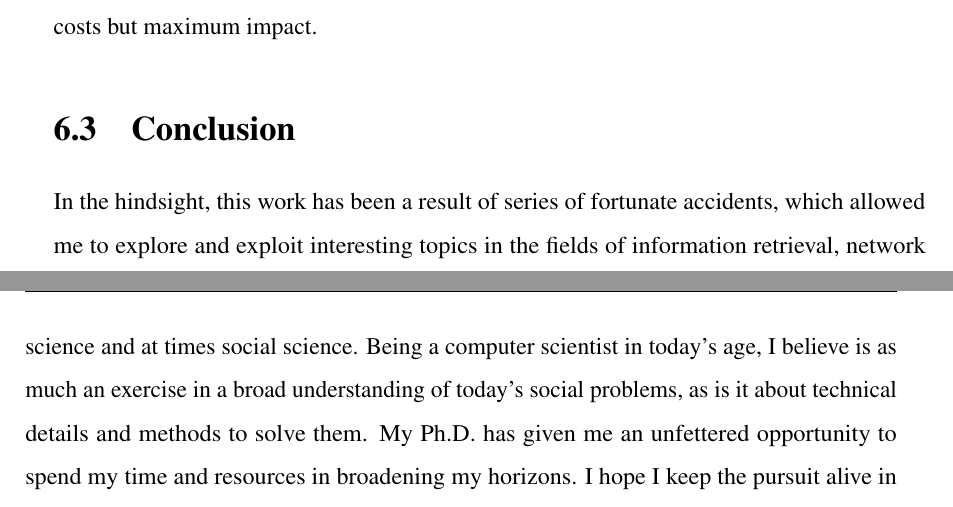
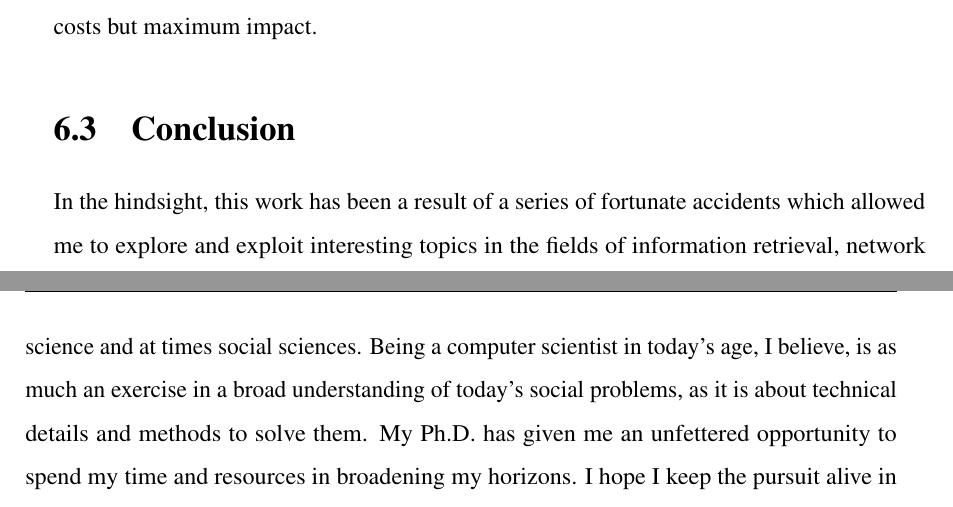
Before and after one commit to sagarjoglekar/DissertationPhD, a LaTeX thesis (thesis.tex, which reads Chapter6/chapter6.tex): two parts of pages 119 and 120 of 142, joined at a grey line, cut so that both start at the same text. Compiled offline with pdfLaTeX.

Commit message:
Submitted version

```diff
--- a/Chapter6/chapter6.tex
+++ b/Chapter6/chapter6.tex
@@ -56,4 +56,4 @@ This aspect of urbanism could actually be immensely helpful in developing interv
 
 \section{Conclusion}
 
-In the hindsight, this work has been a result of series of fortunate accidents, which allowed me to explore and exploit interesting topics in the fields of information retrieval, network science and at times social science. Being a computer scientist in today's age, I believe is as much an exercise in a broad understanding of today's social problems, as is it about technical details and methods to solve them. My Ph.D. has given me an unfettered opportunity to spend my time and resources in broadening my horizons. I hope I keep the pursuit alive in the due course of my career.
+In the hindsight, this work has been a result of a series of fortunate accidents which allowed me to explore and exploit interesting topics in the fields of information retrieval, network science and at times social sciences. Being a computer scientist in today's age, I believe, is as much an exercise in a broad understanding of today's social problems, as it is about technical details and methods to solve them. My Ph.D. has given me an unfettered opportunity to spend my time and resources in broadening my horizons. I hope I keep the pursuit alive in the due course of my career.
```
